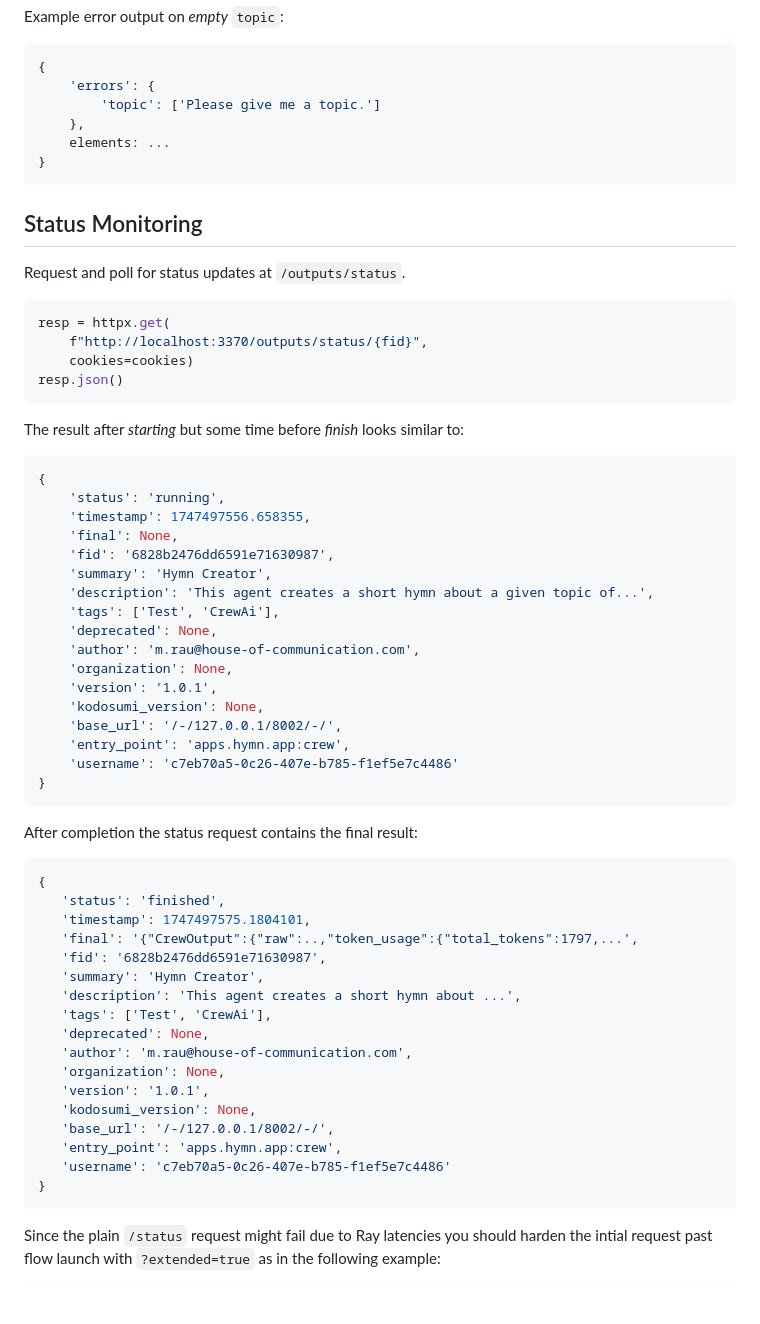
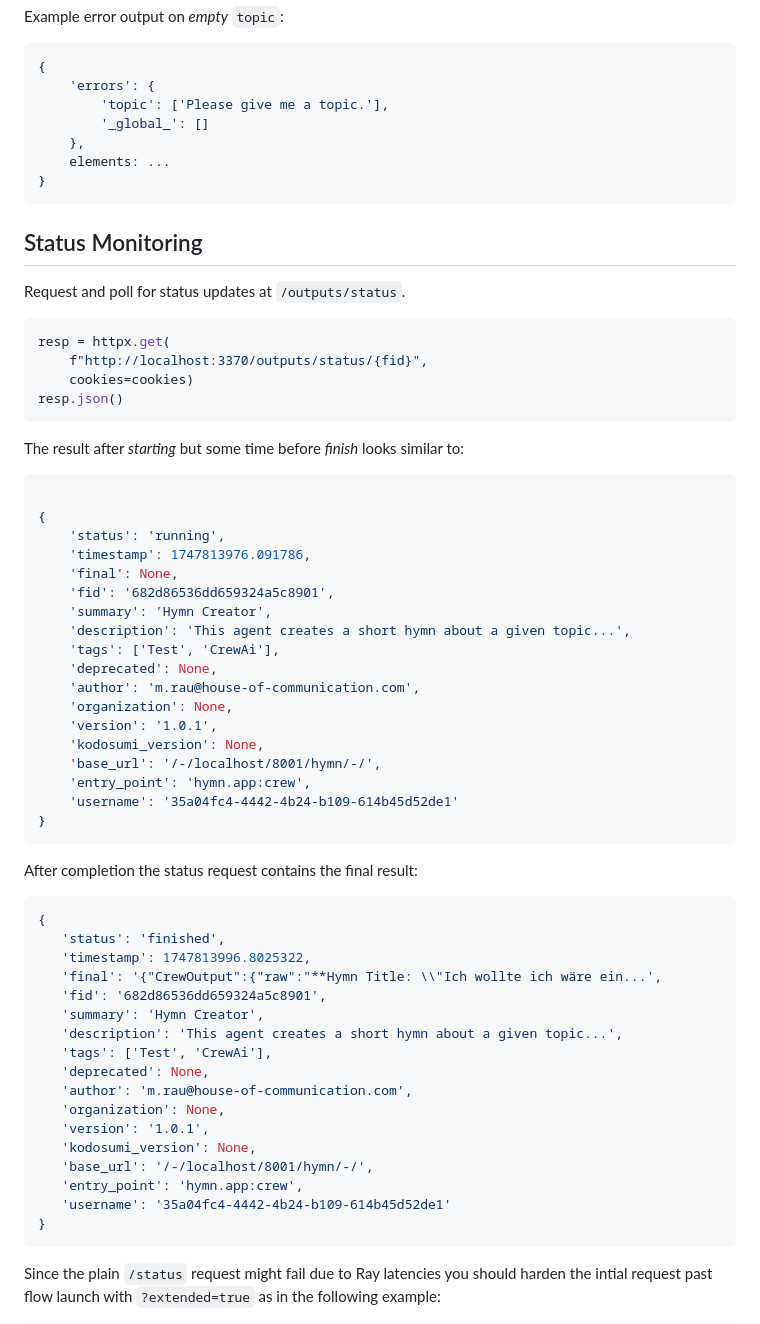
Before and after one commit to masumi-network/kodosumi, a Markdown page: docs/api.md, the part around the change printed below. Drawn GitHub-style; blank space fills up the shorter version.

Commit message:
fix: demo with ./home/hymn

````diff
--- a/docs/api.md
+++ b/docs/api.md
@@ -146,7 +167,8 @@ Example error output on _empty_ `topic`:
 ```python
 {
     'errors': {
-        'topic': ['Please give me a topic.']
+        'topic': ['Please give me a topic.'],
+        '_global_': []
     },
     elements: ...
 }
@@ -166,44 +188,45 @@ resp.json()
 The result after _starting_ but some time before _finish_ looks similar to:
 
 ```python
+
 {
     'status': 'running',
-    'timestamp': 1747497556.658355,
+    'timestamp': 1747813976.091786,
     'final': None,
-    'fid': '6828b2476dd6591e71630987',
+    'fid': '682d86536dd659324a5c8901',
     'summary': 'Hymn Creator',
-    'description': 'This agent creates a short hymn about a given topic of...',
+    'description': 'This agent creates a short hymn about a given topic...',
     'tags': ['Test', 'CrewAi'],
     'deprecated': None,
     'author': 'm.rau@house-of-communication.com',
     'organization': None,
     'version': '1.0.1',
     'kodosumi_version': None,
-    'base_url': '/-/127.0.0.1/8002/-/',
-    'entry_point': 'apps.hymn.app:crew',
-    'username': 'c7eb70a5-0c26-407e-b785-f1ef5e7c4486'
+    'base_url': '/-/localhost/8001/hymn/-/',
+    'entry_point': 'hymn.app:crew',
+    'username': '35a04fc4-4442-4b24-b109-614b45d52de1'
 }
  ```
 
  After completion the status request contains the final result:
 
  ```python
-{
+ {
     'status': 'finished',
-    'timestamp': 1747497575.1804101,
-    'final': '{"CrewOutput":{"raw":..,"token_usage":{"total_tokens":1797,...',
-    'fid': '6828b2476dd6591e71630987',
+    'timestamp': 1747813996.8025322,
+    'final': '{"CrewOutput":{"raw":"**Hymn Title: \\"Ich wollte ich wäre ein...',
+    'fid': '682d86536dd659324a5c8901',
     'summary': 'Hymn Creator',
-    'description': 'This agent creates a short hymn about ...',
+    'description': 'This agent creates a short hymn about a given topic...',
     'tags': ['Test', 'CrewAi'],
     'deprecated': None,
     'author': 'm.rau@house-of-communication.com',
     'organization': None,
     'version': '1.0.1',
     'kodosumi_version': None,
-    'base_url': '/-/127.0.0.1/8002/-/',
-    'entry_point': 'apps.hymn.app:crew',
-    'username': 'c7eb70a5-0c26-407e-b785-f1ef5e7c4486'
+    'base_url': '/-/localhost/8001/hymn/-/',
+    'entry_point': 'hymn.app:crew',
+    'username': '35a04fc4-4442-4b24-b109-614b45d52de1'
 }
  ```
 
````
Also changed, not shown: other parts of docs/api.md (+47 -26 lines).
